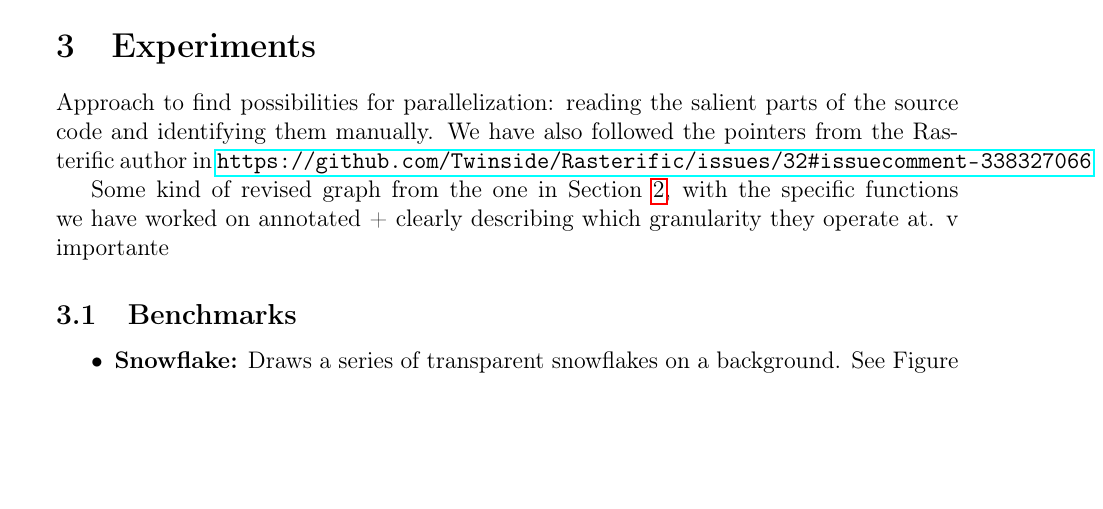
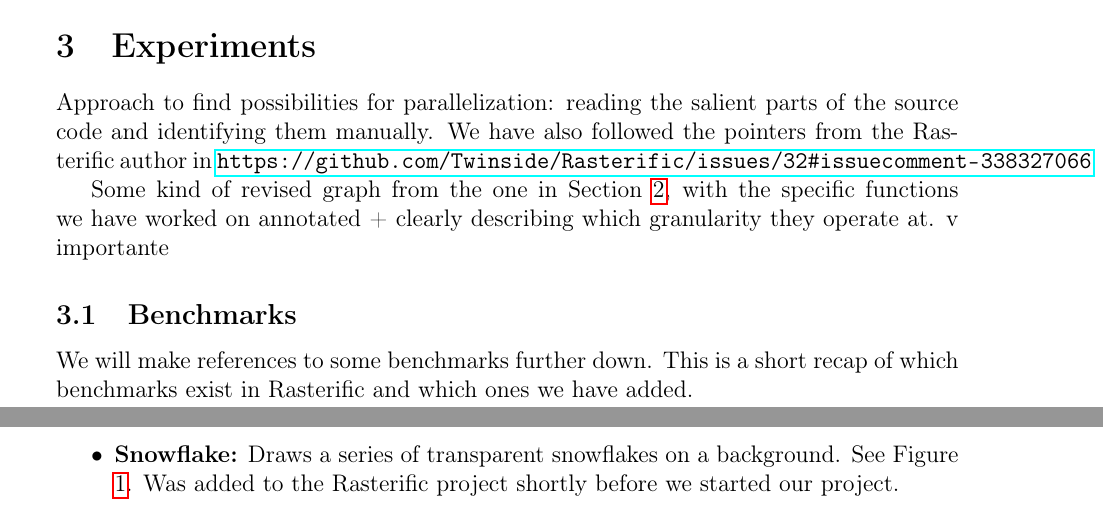
Before and after one commit to wsprent/pfp-exam, a LaTeX document (report/report.tex): part of page 3 of 10 before the commit and two parts of pages 3 and 4 of 10 after it, the two joined at a grey line, cut so that both start at the same text, the shorter picture padded with empty space. Compiled offline with pdfLaTeX.

Commit message:
benchmarks: some text -- nearly an actual section now

```diff
--- a/report/report.tex
+++ b/report/report.tex
@@ -199,7 +199,8 @@ Approach to find possibilities for parallelization: reading the salient parts of
 Some kind of revised graph from the one in Section \ref{background}, with the specific functions we have worked on annotated + clearly describing which granularity they operate at. v importante
 
 \subsection{Benchmarks}
-
+We will make references to some benchmarks further down. This is a short recap of which benchmarks exist in Rasterific and which ones we have added.
 \begin{itemize}
-\item \textbf{Snowflake:} Draws a series of transparent snowflakes on a background. See Figure \ref{fig:snowflakes}.
+\item \textbf{Snowflake:} Draws a series of transparent snowflakes on a background. See Figure \ref{fig:snowflakes}. Was added to the Rasterific project
+   shortly before we started our project.
 \item ??
```
Also changed, not shown: lines.png (added), report/report.tex (3 more changed lines).
